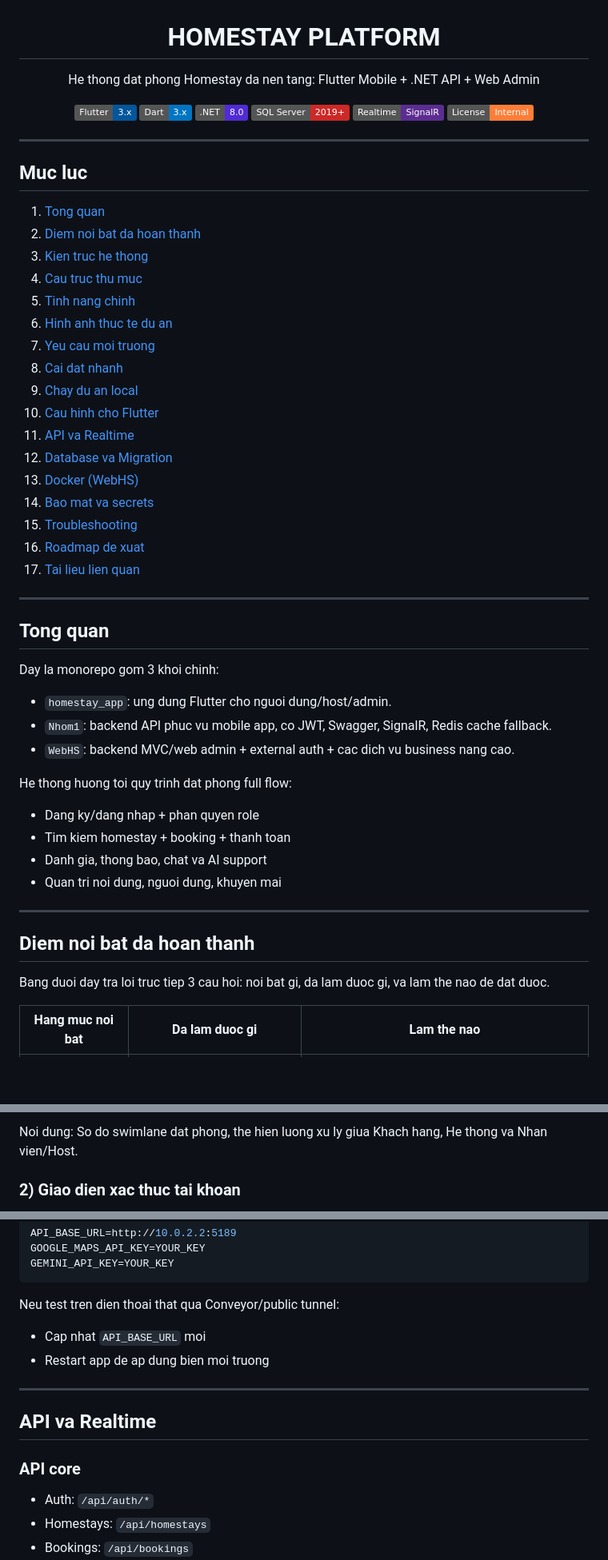
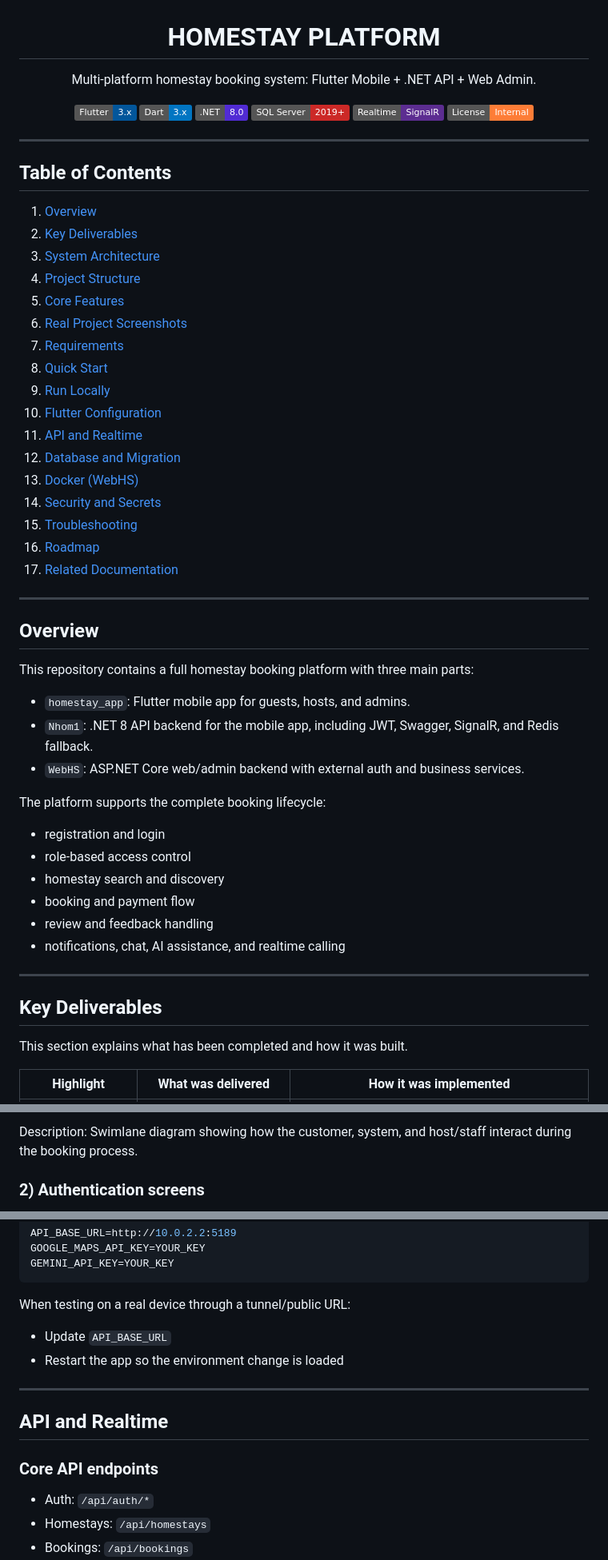
Before and after one commit to Visin-8386/HOMESTAY, a Markdown page: README.md, 3 parts joined by grey strips. Shown at 80% size. GitHub-like rendering; badges without logos; blank space fills up the shorter version.

````diff
--- a/README.md
+++ b/README.md
@@ -2,7 +2,7 @@
 
 # HOMESTAY PLATFORM
 
-He thong dat phong Homestay da nen tang: Flutter Mobile + .NET API + Web Admin
+Multi-platform homestay booking system: Flutter Mobile + .NET API + Web Admin.
 
 [![Flutter](https://img.shields.io/badge/Flutter-3.x-02569B?logo=flutter&logoColor=white)](homestay_app)
 [![Dart](https://img.shields.io/badge/Dart-3.x-0175C2?logo=dart&logoColor=white)](homestay_app)
@@ -15,48 +15,50 @@ He thong dat phong Homestay da nen tang: Flutter Mobile + .NET API + Web Admin
 
 ---
 
-## Muc luc
+## Table of Contents
 
-1. [Tong quan](#tong-quan)
-2. [Diem noi bat da hoan thanh](#diem-noi-bat-da-hoan-thanh)
-3. [Kien truc he thong](#kien-truc-he-thong)
-4. [Cau truc thu muc](#cau-truc-thu-muc)
-5. [Tinh nang chinh](#tinh-nang-chinh)
-6. [Hinh anh thuc te du an](#hinh-anh-thuc-te-du-an)
-7. [Yeu cau moi truong](#yeu-cau-moi-truong)
-8. [Cai dat nhanh](#cai-dat-nhanh)
-9. [Chay du an local](#chay-du-an-local)
-10. [Cau hinh cho Flutter](#cau-hinh-cho-flutter)
-11. [API va Realtime](#api-va-realtime)
-12. [Database va Migration](#database-va-migration)
+1. [Overview](#overview)
+2. [Key Deliverables](#key-deliverables)
+3. [System Architecture](#system-architecture)
+4. [Project Structure](#project-structure)
+5. [Core Features](#core-features)
+6. [Real Project Screenshots](#real-project-screenshots)
+7. [Requirements](#requirements)
+8. [Quick Start](#quick-start)
+9. [Run Locally](#run-locally)
+10. [Flutter Configuration](#flutter-configuration)
+11. [API and Realtime](#api-and-realtime)
+12. [Database and Migration](#database-and-migration)
 13. [Docker (WebHS)](#docker-webhs)
-14. [Bao mat va secrets](#bao-mat-va-secrets)
+14. [Security and Secrets](#security-and-secrets)
 15. [Troubleshooting](#troubleshooting)
-16. [Roadmap de xuat](#roadmap-de-xuat)
-17. [Tai lieu lien quan](#tai-lieu-lien-quan)
+16. [Roadmap](#roadmap)
+17. [Related Documentation](#related-documentation)
 
 ---
 
-## Tong quan
+## Overview
 
-Day la monorepo gom 3 khoi chinh:
+This repository contains a full homestay booking platform with three main parts:
 
-- `homestay_app`: ung dung Flutter cho nguoi dung/host/admin.
-- `Nhom1`: backend API phuc vu mobile app, co JWT, Swagger, SignalR, Redis cache fallback.
-- `WebHS`: backend MVC/web admin + external auth + cac dich vu business nang cao.
+- `homestay_app`: Flutter mobile app for guests, hosts, and admins.
+- `Nhom1`: .NET 8 API backend for the mobile app, including JWT, Swagger, SignalR, and Redis fallback.
+- `WebHS`: ASP.NET Core web/admin backend with external auth and business services.
 
-He thong huong toi quy trinh dat phong full flow:
+The platform supports the complete booking lifecycle:
 
-- Dang ky/dang nhap + phan quyen role
-- Tim kiem homestay + booking + thanh toan
-- Danh gia, thong bao, chat va AI support
-- Quan tri noi dung, nguoi dung, khuyen mai
+- registration and login
+- role-based access control
+- homestay search and discovery
+- booking and payment flow
+- review and feedback handling
+- notifications, chat, AI assistance, and realtime calling
 
 ---
 
-## Diem noi bat da hoan thanh
+## Key Deliverables
 
-Bang duoi day tra loi truc tiep 3 cau hoi: noi bat gi, da lam duoc gi, va lam the nao de dat duoc.
+This section explains what has been completed and how it was built.
 
-| Hang muc noi bat | Da lam duoc gi | Lam the nao |
+| Highlight | What was delivered | How it was implemented |
 |---|---|---|
@@ -99,5 +101,5 @@ Noi dung: So do use case dat phong, mo ta tu khach hang yeu cau dat phong, kiem
 
-Noi dung: So do swimlane dat phong, the hien luong xu ly giua Khach hang, He thong va Nhan vien/Host.
+Description: Swimlane diagram showing how the customer, system, and host/staff interact during the booking process.
 
-### 2) Giao dien xac thuc tai khoan
+### 2) Authentication screens
 
@@ -330,16 +332,16 @@ GOOGLE_MAPS_API_KEY=YOUR_KEY
 GEMINI_API_KEY=YOUR_KEY
 ```
 
-Neu test tren dien thoai that qua Conveyor/public tunnel:
+When testing on a real device through a tunnel/public URL:
 
-- Cap nhat `API_BASE_URL` moi
-- Restart app de ap dung bien moi truong
+- Update `API_BASE_URL`
+- Restart the app so the environment change is loaded
 
 ---
 
-## API va Realtime
+## API and Realtime
 
-### API core
+### Core API endpoints
 
 - Auth: `/api/auth/*`
 - Homestays: `/api/homestays`
````
Also changed, not shown: other parts of README.md (+147 -150 lines).
